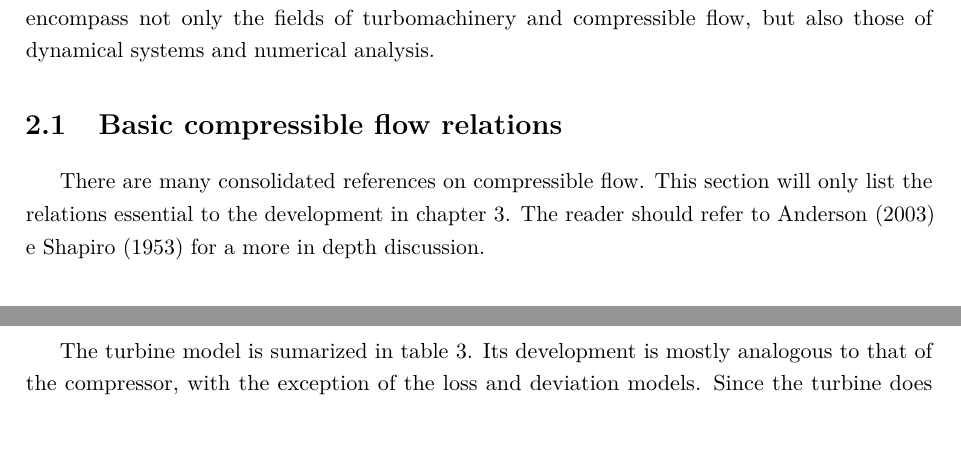
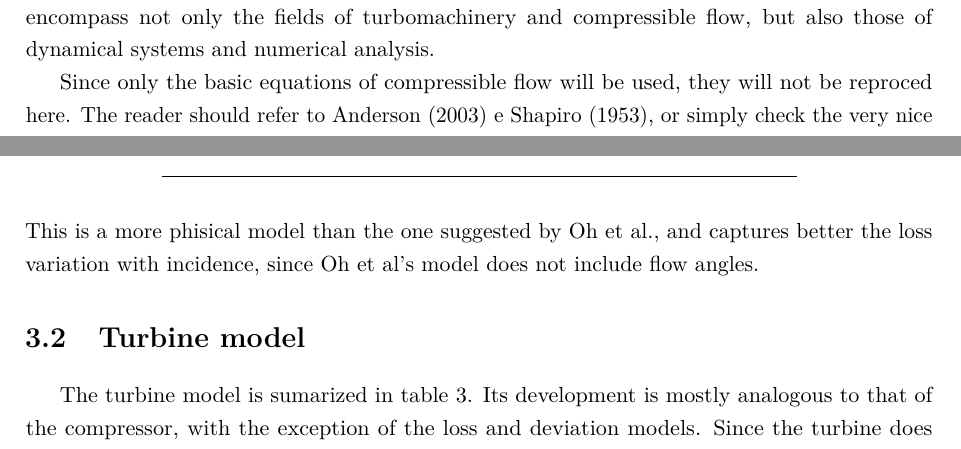
Before and after one commit to alanshepard/tcc, a LaTeX thesis (text/body.tex): two parts of pages 2 and 9 of 26 before the commit and two parts of pages 2 and 10 of 26 after it, joined at a grey line, cut so that both start at the same text. Compiled offline with pdfLaTeX.

```diff
--- a/text/body.tex
+++ b/text/body.tex
@@ -12,10 +12,7 @@
 It encompass not only the fields of turbomachinery and compressible flow,
 but also those of dynamical systems and numerical analysis.
 
-\section{Basic compressible flow relations}
-There are many consolidated references on compressible flow.
-This section will only list the relations essential to the development in \cref{sec:methods}.
-The reader should refer to \textcite{Anderson, Shapiro} for a more in depth discussion.
+Since only the basic equations of compressible flow will be used, they will not be reproced here. The reader should refer to \textcite{Anderson, Shapiro}, or simply check the very nice review table available at NASA's website \cite{nasa_isentropic}.
 
 \section{Euler's equation}
 \label{sec:euler_equation}
@@ -370,6 +367,8 @@
     \label{eqn:psi2Pratio}
     \frac{P_{03}}{P_{02}} &= \left[(\gamma - 1)\psi_{\text{isen}} \acs{M0rotor}^2 + 1\right]^\frac{\gamma}{\gamma-1}
 \end{align}
+
+In this work, only the losses due to incidence and skin friction were considered, because they are the ones most important for compressor stability (see \cref{sec:compressor_loss}). The model chosen for skin friction was suggest by \textcite{Oh1997} and the incidence losses where modelled as the complete conversion of all kinetic energy normal to be blade camber line to heat \cite{Galvas1973}. This is a more phisical model than the one suggested by Oh et al., and captures better the loss variation with incidence, since Oh et al's model does not include flow angles.
 
 
 \section{Turbine model}
```
Also changed, not shown: text/body.tex (6 more changed lines).
